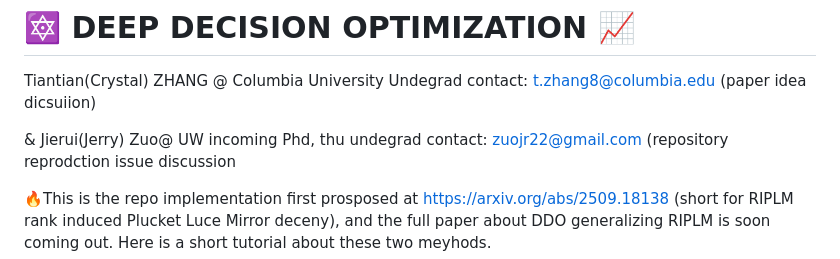
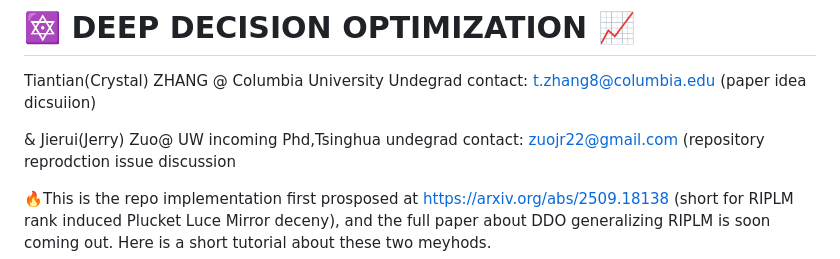
Before and after one commit to TiantianZ399/Deep-Decison-Optimize, a Markdown page: README.md, the part around the change. GitHub-like rendering.

```diff
--- a/README.md
+++ b/README.md
@@ -3,7 +3,7 @@
 Tiantian(Crystal) ZHANG @ Columbia University Undegrad
 contact: t.zhang8@columbia.edu (paper idea dicsuiion)
 
-& Jierui(Jerry) Zuo@ UW incoming Phd, thu undegrad
+& Jierui(Jerry) Zuo@ UW incoming Phd,Tsinghua undegrad
 contact: zuojr22@gmail.com (repository reprodction issue discussion
 
 🔥This is the repo implementation first prosposed at https://arxiv.org/abs/2509.18138 (short for RIPLM rank induced Plucket Luce Mirror deceny), and the full paper about DDO generalizing RIPLM is soon coming out. Here is a short tutorial about these two meyhods.
```
